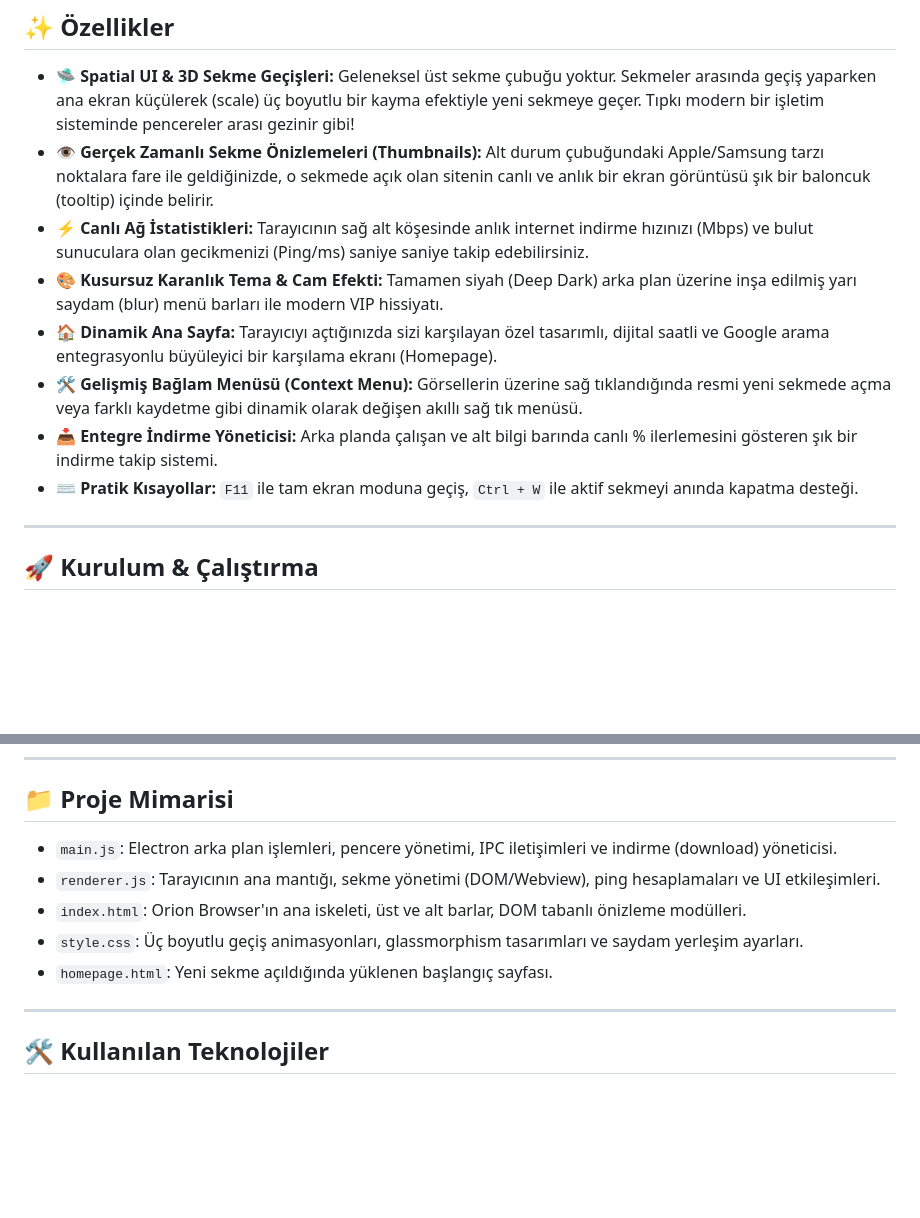
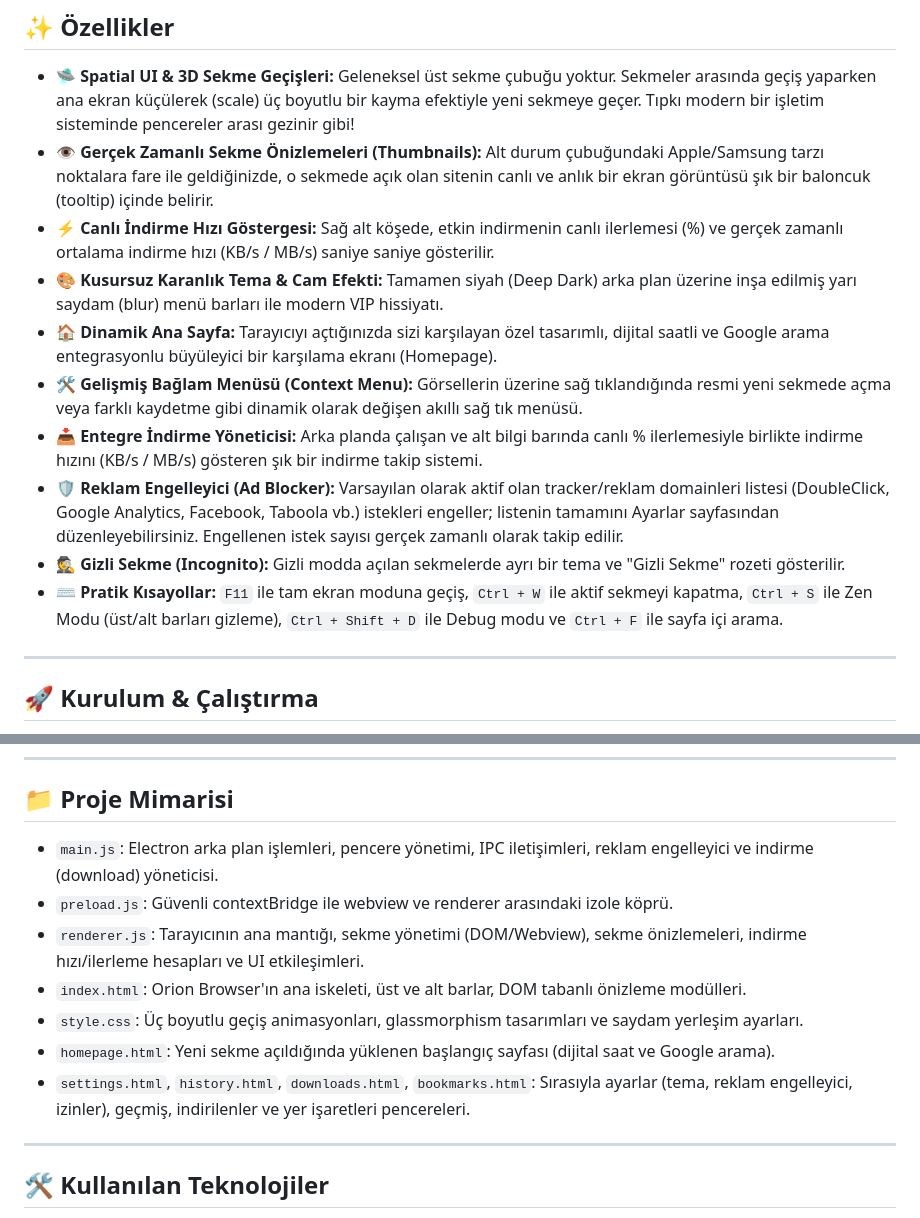
Before and after one commit to atalhatulu/orion-browser, a Markdown page: README.md, 2 parts joined by grey strips. Drawn GitHub-style; blank space fills up the shorter version.

Commit message:
docs: verify & fix README against code

```diff
--- a/README.md
+++ b/README.md
@@ -8,12 +8,14 @@ Orion Browser, Chromium ve Electron tabanlı, **Spatial UI** (Uzamsal Arayüz) v
 
 - **🛸 Spatial UI & 3D Sekme Geçişleri:** Geleneksel üst sekme çubuğu yoktur. Sekmeler arasında geçiş yaparken ana ekran küçülerek (scale) üç boyutlu bir kayma efektiyle yeni sekmeye geçer. Tıpkı modern bir işletim sisteminde pencereler arası gezinir gibi!
 - **👁️ Gerçek Zamanlı Sekme Önizlemeleri (Thumbnails):** Alt durum çubuğundaki Apple/Samsung tarzı noktalara fare ile geldiğinizde, o sekmede açık olan sitenin canlı ve anlık bir ekran görüntüsü şık bir baloncuk (tooltip) içinde belirir.
-- **⚡ Canlı Ağ İstatistikleri:** Tarayıcının sağ alt köşesinde anlık internet indirme hızınızı (Mbps) ve bulut sunuculara olan gecikmenizi (Ping/ms) saniye saniye takip edebilirsiniz.
+- **⚡ Canlı İndirme Hızı Göstergesi:** Sağ alt köşede, etkin indirmenin canlı ilerlemesi (%) ve gerçek zamanlı ortalama indirme hızı (KB/s / MB/s) saniye saniye gösterilir.
 - **🎨 Kusursuz Karanlık Tema & Cam Efekti:** Tamamen siyah (Deep Dark) arka plan üzerine inşa edilmiş yarı saydam (blur) menü barları ile modern VIP hissiyatı.
 - **🏠 Dinamik Ana Sayfa:** Tarayıcıyı açtığınızda sizi karşılayan özel tasarımlı, dijital saatli ve Google arama entegrasyonlu büyüleyici bir karşılama ekranı (Homepage).
 - **🛠️ Gelişmiş Bağlam Menüsü (Context Menu):** Görsellerin üzerine sağ tıklandığında resmi yeni sekmede açma veya farklı kaydetme gibi dinamik olarak değişen akıllı sağ tık menüsü.
-- **📥 Entegre İndirme Yöneticisi:** Arka planda çalışan ve alt bilgi barında canlı % ilerlemesini gösteren şık bir indirme takip sistemi.
-- **⌨️ Pratik Kısayollar:** `F11` ile tam ekran moduna geçiş, `Ctrl + W` ile aktif sekmeyi anında kapatma desteği.
+- **📥 Entegre İndirme Yöneticisi:** Arka planda çalışan ve alt bilgi barında canlı % ilerlemesiyle birlikte indirme hızını (KB/s / MB/s) gösteren şık bir indirme takip sistemi.
+- **🛡️ Reklam Engelleyici (Ad Blocker):** Varsayılan olarak aktif olan tracker/reklam domainleri listesi (DoubleClick, Google Analytics, Facebook, Taboola vb.) istekleri engeller; listenin tamamını Ayarlar sayfasından düzenleyebilirsiniz. Engellenen istek sayısı gerçek zamanlı olarak takip edilir.
+- **🕵️ Gizli Sekme (Incognito):** Gizli modda açılan sekmelerde ayrı bir tema ve "Gizli Sekme" rozeti gösterilir.
+- **⌨️ Pratik Kısayollar:** `F11` ile tam ekran moduna geçiş, `Ctrl + W` ile aktif sekmeyi kapatma, `Ctrl + S` ile Zen Modu (üst/alt barları gizleme), `Ctrl + Shift + D` ile Debug modu ve `Ctrl + F` ile sayfa içi arama.
 
 ---
 
@@ -42,11 +44,13 @@ Orion Browser'ı kendi makinenizde çalıştırmak için sisteminizde [Node.js](
 
 ## 📁 Proje Mimarisi
 
-- `main.js`: Electron arka plan işlemleri, pencere yönetimi, IPC iletişimleri ve indirme (download) yöneticisi.
-- `renderer.js`: Tarayıcının ana mantığı, sekme yönetimi (DOM/Webview), ping hesaplamaları ve UI etkileşimleri.
+- `main.js`: Electron arka plan işlemleri, pencere yönetimi, IPC iletişimleri, reklam engelleyici ve indirme (download) yöneticisi.
+- `preload.js`: Güvenli contextBridge ile webview ve renderer arasındaki izole köprü.
+- `renderer.js`: Tarayıcının ana mantığı, sekme yönetimi (DOM/Webview), sekme önizlemeleri, indirme hızı/ilerleme hesapları ve UI etkileşimleri.
 - `index.html`: Orion Browser'ın ana iskeleti, üst ve alt barlar, DOM tabanlı önizleme modülleri.
 - `style.css`: Üç boyutlu geçiş animasyonları, glassmorphism tasarımları ve saydam yerleşim ayarları.
-- `homepage.html`: Yeni sekme açıldığında yüklenen başlangıç sayfası.
+- `homepage.html`: Yeni sekme açıldığında yüklenen başlangıç sayfası (dijital saat ve Google arama).
+- `settings.html`, `history.html`, `downloads.html`, `bookmarks.html`: Sırasıyla ayarlar (tema, reklam engelleyici, izinler), geçmiş, indirilenler ve yer işaretleri pencereleri.
 
 ---
 
```
